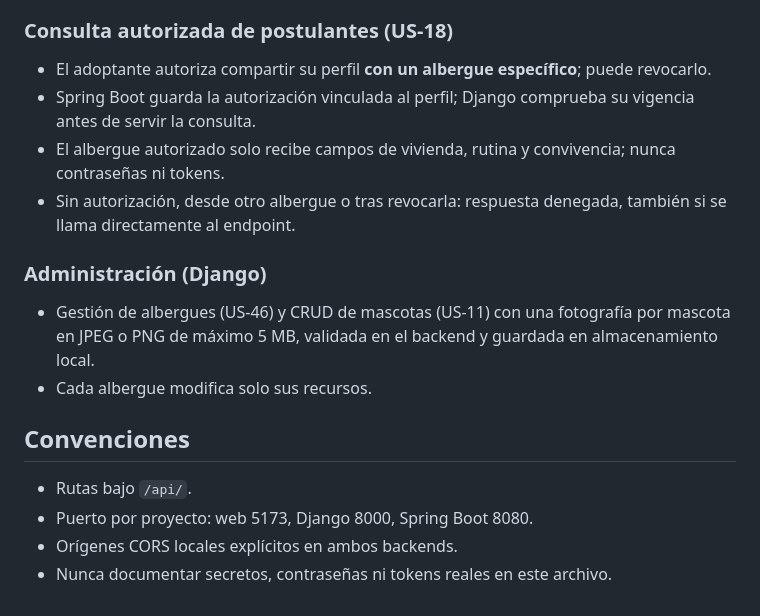
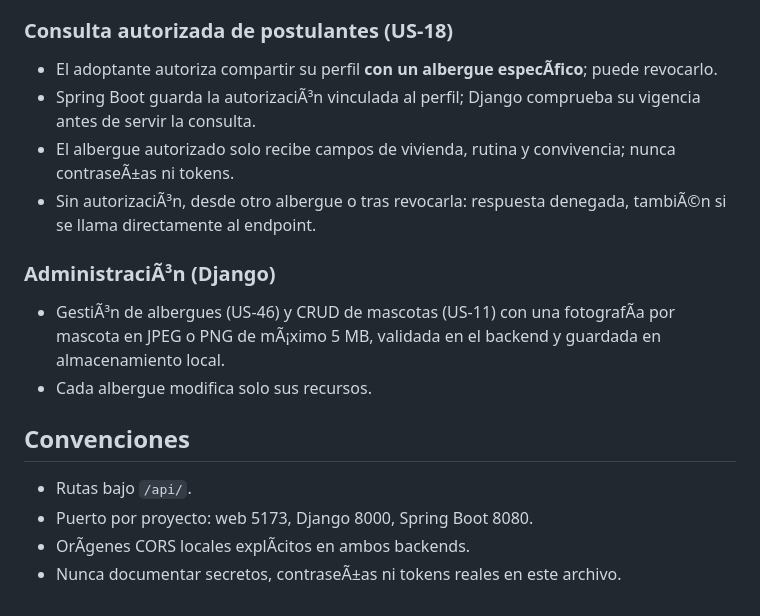
Before and after one commit to Programer-DMeli/Petly_Proyect, a Markdown page: docs/api.md, the part around one of its changes. GitHub-like rendering.

```diff
--- a/docs/api.md
+++ b/docs/api.md
@@ -55,19 +55,19 @@ Los siguientes apartados describen decisiones ya aprobadas en `PLANNING.md` v2 p
 
 ### Consulta autorizada de postulantes (US-18)
 
-- El adoptante autoriza compartir su perfil **con un albergue específico**; puede revocarlo.
-- Spring Boot guarda la autorización vinculada al perfil; Django comprueba su vigencia antes de servir la consulta.
-- El albergue autorizado solo recibe campos de vivienda, rutina y convivencia; nunca contraseñas ni tokens.
-- Sin autorización, desde otro albergue o tras revocarla: respuesta denegada, también si se llama directamente al endpoint.
+- El adoptante autoriza compartir su perfil **con un albergue especÃ­fico**; puede revocarlo.
+- Spring Boot guarda la autorizaciÃ³n vinculada al perfil; Django comprueba su vigencia antes de servir la consulta.
+- El albergue autorizado solo recibe campos de vivienda, rutina y convivencia; nunca contraseÃ±as ni tokens.
+- Sin autorizaciÃ³n, desde otro albergue o tras revocarla: respuesta denegada, tambiÃ©n si se llama directamente al endpoint.
 
-### Administración (Django)
+### AdministraciÃ³n (Django)
 
-- Gestión de albergues (US-46) y CRUD de mascotas (US-11) con una fotografía por mascota en JPEG o PNG de máximo 5 MB, validada en el backend y guardada en almacenamiento local.
+- GestiÃ³n de albergues (US-46) y CRUD de mascotas (US-11) con una fotografÃ­a por mascota en JPEG o PNG de mÃ¡ximo 5 MB, validada en el backend y guardada en almacenamiento local.
 - Cada albergue modifica solo sus recursos.
 
 ## Convenciones
 
 - Rutas bajo `/api/`.
 - Puerto por proyecto: web 5173, Django 8000, Spring Boot 8080.
-- Orígenes CORS locales explícitos en ambos backends.
-- Nunca documentar secretos, contraseñas ni tokens reales en este archivo.
+- OrÃ­genes CORS locales explÃ­citos en ambos backends.
+- Nunca documentar secretos, contraseÃ±as ni tokens reales en este archivo.
```
Also changed, not shown: other parts of docs/api.md (+27 -27 lines).
